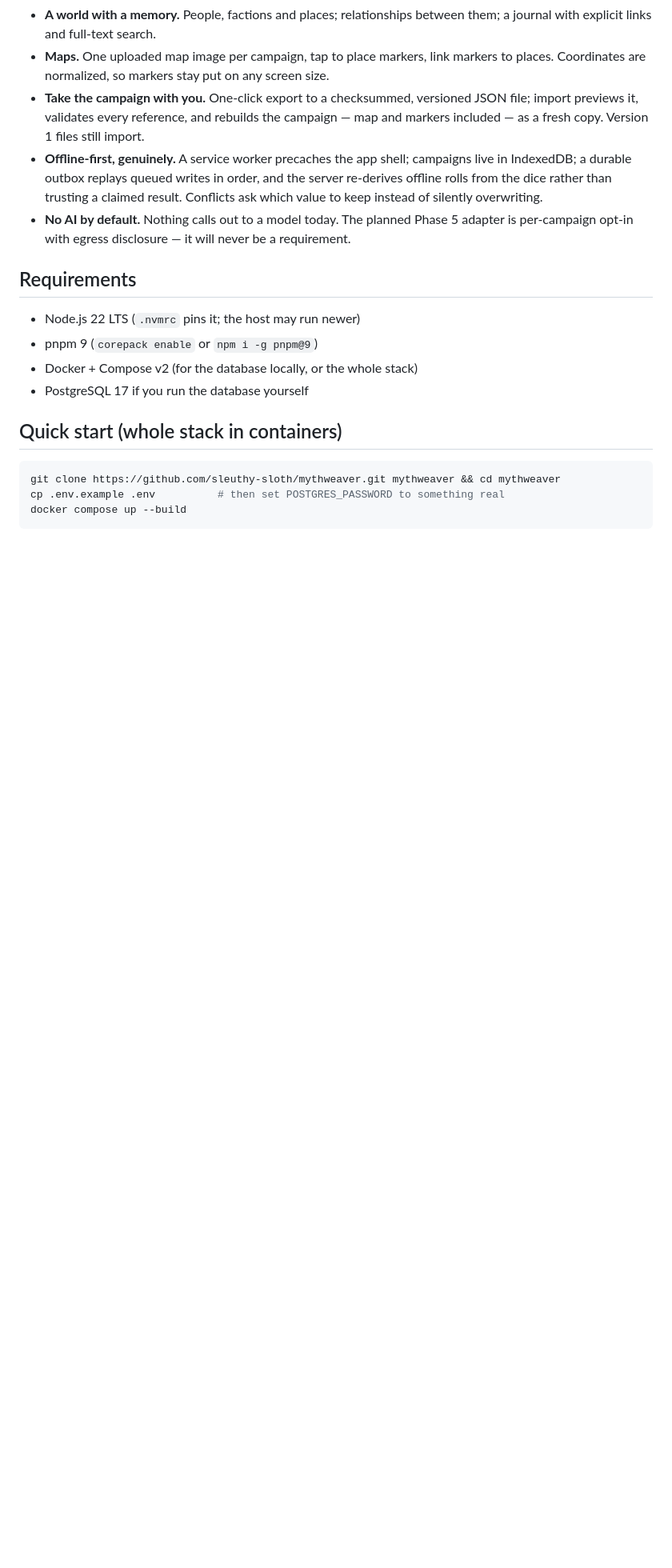
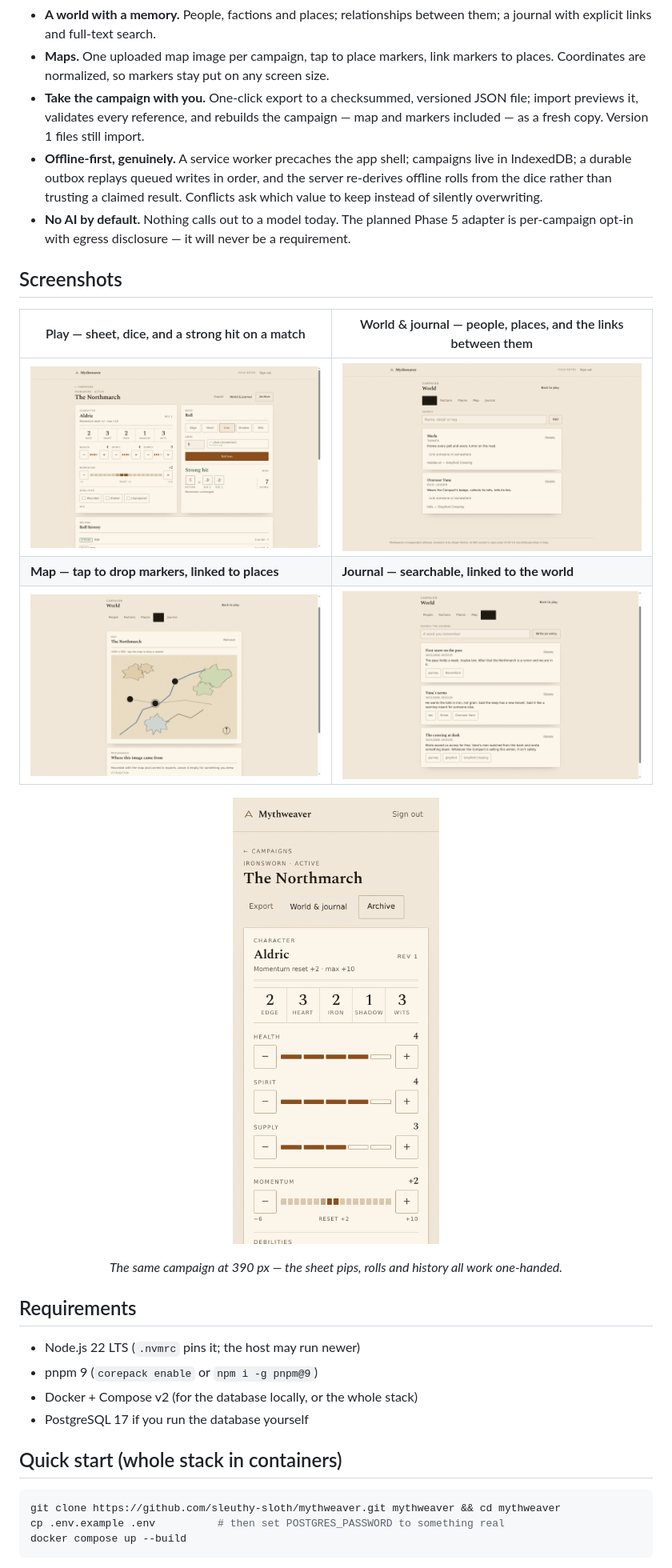
Before and after one commit to sleuthy-sloth/mythweaver, a Markdown page: README.md, the part around one of its changes. Shown at 80% size. Rendered like a GitHub page; pictures changed too: docs/screenshots/journal.png (added), docs/screenshots/map.png (added), docs/screenshots/mobile.png (added); blank space fills up the shorter version.

Commit message:
docs: README screenshots
Real captures of a staged demo campaign (dedicated fieldnotes account,
fictional data — nothing from a real campaign): play view with a strong
hit on a match, world & journal, map with markers, journal, and the
390px mobile view. Retina 2x, quantized to ~1MB total.

```diff
--- a/README.md
+++ b/README.md
@@ -37,3 +37,18 @@ thing leaves the server as a checksummed JSON file that imports back as a fresh
   instead of silently overwriting.
 - **No AI by default.** Nothing calls out to a model today. The planned Phase 5 adapter is
   per-campaign opt-in with egress disclosure — it will never be a requirement.
+
+## Screenshots
+
+| Play — sheet, dice, and a strong hit on a match                                          | World & journal — people, places, and the links between them                        |
+| ---------------------------------------------------------------------------------------- | ----------------------------------------------------------------------------------- |
+| ![Play view: character sheet and a strong hit roll with dice](docs/screenshots/play.png) | ![World and journal view with linked people and places](docs/screenshots/world.png) |
+| **Map — tap to drop markers, linked to places**                                          | **Journal — searchable, linked to the world**                                       |
+| ![Map view with placed markers](docs/screenshots/map.png)                                | ![Journal view with entries and link chips](docs/screenshots/journal.png)           |
+
+<div align="center">
+
+![Mobile play view at 390px](docs/screenshots/mobile.png)
+
+_The same campaign at 390 px — the sheet pips, rolls and history all work one-handed._
+
```
Also changed, not shown: other parts of README.md (+1 -0 lines).
